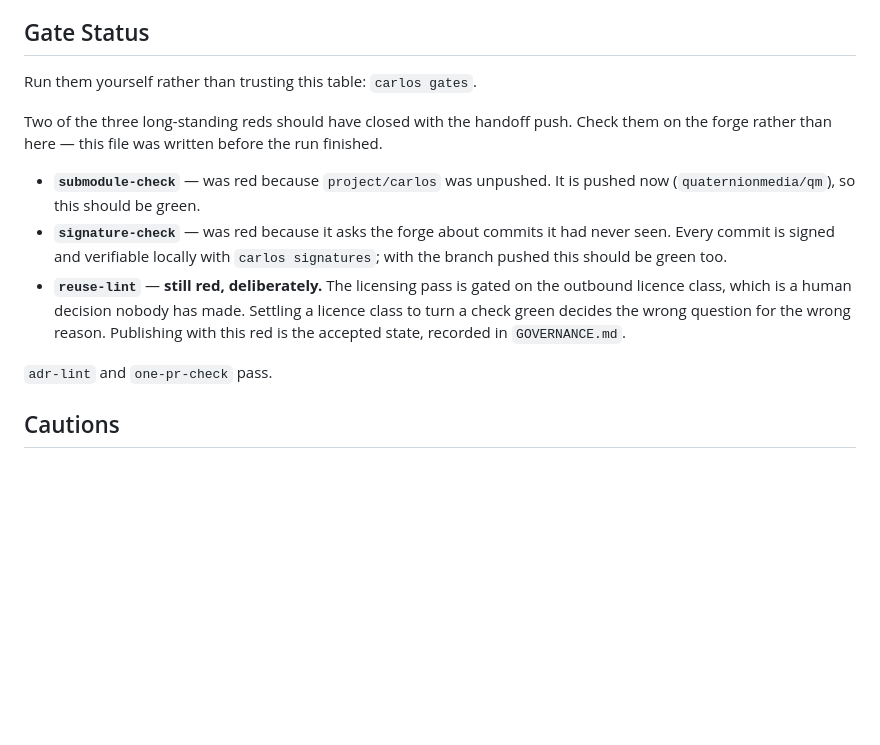
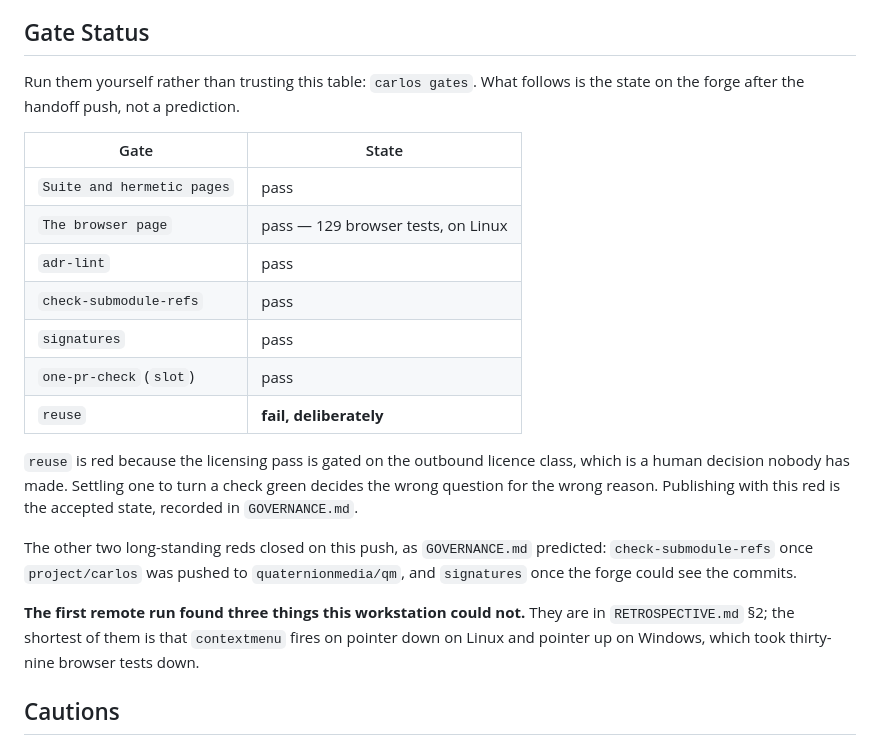
Before and after one commit to quaternionmedia/carlos, a Markdown page: HANDOFF.md, the part around the change. Drawn GitHub-style; blank space fills up the shorter version.

Commit message:
Record what the gates actually did
`HANDOFF.md` predicted two gates would close on the handoff push and said
so in the future tense. They did, so it says what happened instead — with
the browser job's real number, 129 tests on Linux, and the one red that is
red by decision.

`GOVERNANCE.md` ticks the submodule push. Its own prediction was right:
`check-submodule-refs` and `signatures` both went green on the push, and
`reuse` stayed red, which is the accepted state.

Co-Authored-By: Claude Opus 5 (1M context) <noreply@anthropic.com>

```diff
--- a/HANDOFF.md
+++ b/HANDOFF.md
@@ -161,24 +161,32 @@ code it names, red, before being kept.
 
 ## Gate Status
 
-Run them yourself rather than trusting this table: `carlos gates`.
+Run them yourself rather than trusting this table: `carlos gates`. What follows
+is the state on the forge after the handoff push, not a prediction.
 
-Two of the three long-standing reds should have closed with the handoff push.
-Check them on the forge rather than here — this file was written before the run
-finished.
+| Gate | State |
+| --- | --- |
+| `Suite and hermetic pages` | pass |
+| `The browser page` | pass — 129 browser tests, on Linux |
+| `adr-lint` | pass |
+| `check-submodule-refs` | pass |
+| `signatures` | pass |
+| `one-pr-check` (`slot`) | pass |
+| `reuse` | **fail, deliberately** |
 
-- **`submodule-check`** — was red because `project/carlos` was unpushed. It is
-  pushed now (`quaternionmedia/qm`), so this should be green.
-- **`signature-check`** — was red because it asks the forge about commits it had
-  never seen. Every commit is signed and verifiable locally with
-  `carlos signatures`; with the branch pushed this should be green too.
-- **`reuse-lint`** — **still red, deliberately.** The licensing pass is gated on
-  the outbound licence class, which is a human decision nobody has made.
-  Settling a licence class to turn a check green decides the wrong question for
-  the wrong reason. Publishing with this red is the accepted state, recorded in
-  `GOVERNANCE.md`.
+`reuse` is red because the licensing pass is gated on the outbound licence
+class, which is a human decision nobody has made. Settling one to turn a check
+green decides the wrong question for the wrong reason. Publishing with this red
+is the accepted state, recorded in `GOVERNANCE.md`.
 
-`adr-lint` and `one-pr-check` pass.
+The other two long-standing reds closed on this push, as `GOVERNANCE.md`
+predicted: `check-submodule-refs` once `project/carlos` was pushed to
+`quaternionmedia/qm`, and `signatures` once the forge could see the commits.
+
+**The first remote run found three things this workstation could not.** They are
+in `RETROSPECTIVE.md` §2; the shortest of them is that `contextmenu` fires on
+pointer down on Linux and pointer up on Windows, which took thirty-nine browser
+tests down.
 
 ## Cautions
 
```
Also changed, not shown: GOVERNANCE.md (+3 -2 lines).
